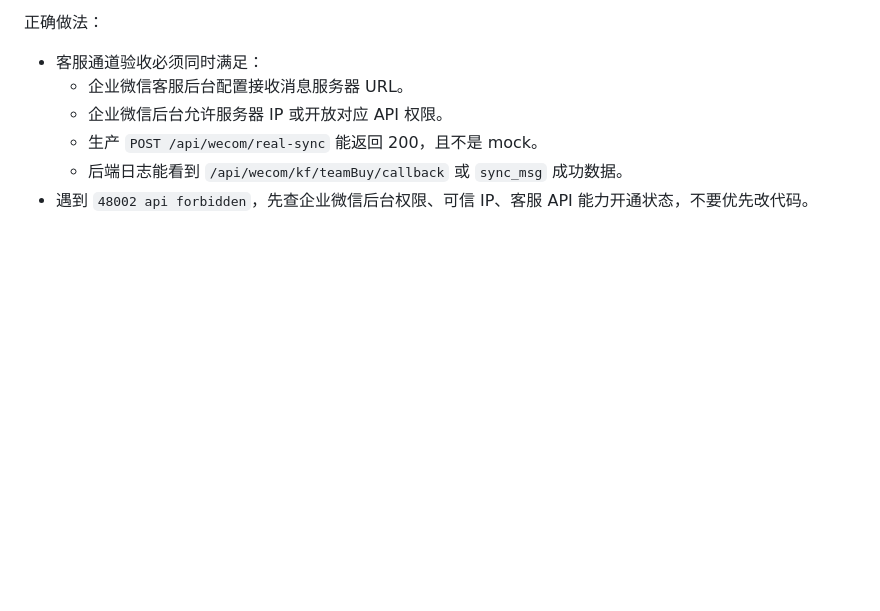
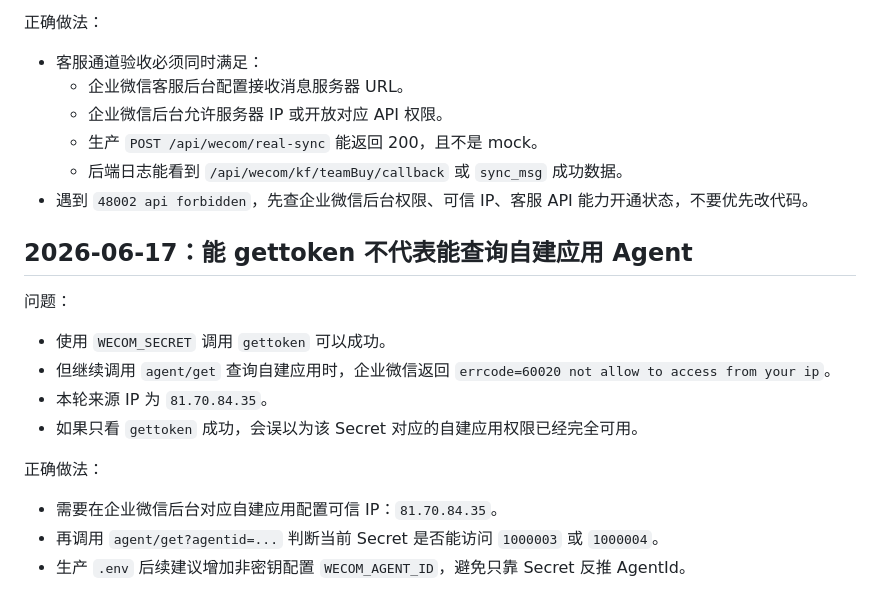
Before and after one commit to gst0102/teamBuy, a Markdown page: docs/pitfalls.md, the part around the change. GitHub-like rendering; blank space fills up the shorter version.

Commit message:
docs: record wecom agent ip restriction

```diff
--- a/docs/pitfalls.md
+++ b/docs/pitfalls.md
@@ -1046,3 +1046,18 @@ from ip=81.70.84.35
   - 生产 `POST /api/wecom/real-sync` 能返回 200，且不是 mock。
   - 后端日志能看到 `/api/wecom/kf/teamBuy/callback` 或 `sync_msg` 成功数据。
 - 遇到 `48002 api forbidden`，先查企业微信后台权限、可信 IP、客服 API 能力开通状态，不要优先改代码。
+
+## 2026-06-17：能 gettoken 不代表能查询自建应用 Agent
+
+问题：
+
+- 使用 `WECOM_SECRET` 调用 `gettoken` 可以成功。
+- 但继续调用 `agent/get` 查询自建应用时，企业微信返回 `errcode=60020 not allow to access from your ip`。
+- 本轮来源 IP 为 `81.70.84.35`。
+- 如果只看 `gettoken` 成功，会误以为该 Secret 对应的自建应用权限已经完全可用。
+
+正确做法：
+
+- 需要在企业微信后台对应自建应用配置可信 IP：`81.70.84.35`。
+- 再调用 `agent/get?agentid=...` 判断当前 Secret 是否能访问 `1000003` 或 `1000004`。
+- 生产 `.env` 后续建议增加非密钥配置 `WECOM_AGENT_ID`，避免只靠 Secret 反推 AgentId。
```
Also changed, not shown: docs/dev-log.md (+15 -0 lines).
